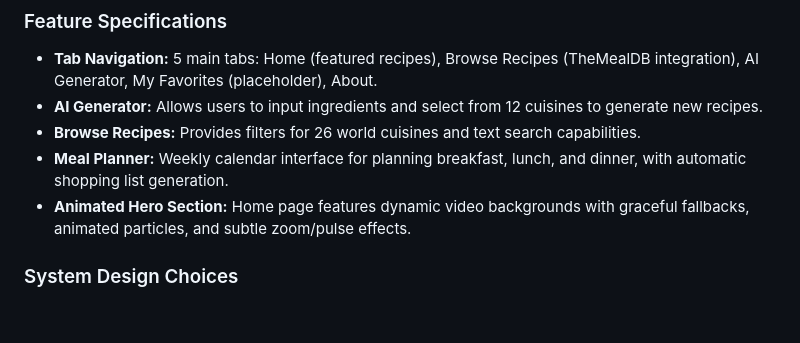
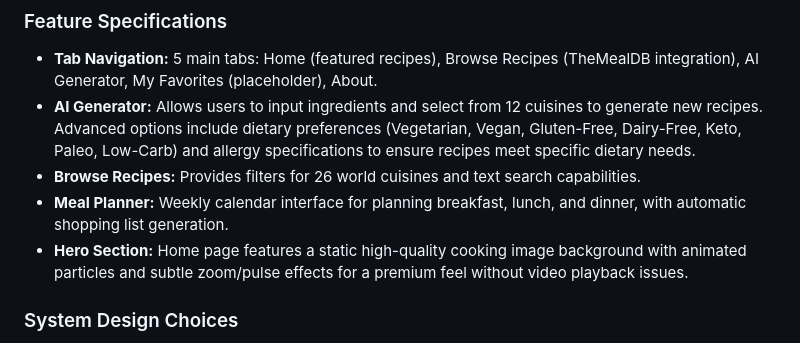
Before and after one commit to vxcoelho/BuildamealAI, a Markdown page: replit.md, the part around the change. Rendered like a GitHub page; blank space fills up the shorter version.

Commit message:
Improve recipe generation and home page appearance
Update AI Generator to include dietary preferences and allergy specifications. Replace animated hero video with a static image.

Replit-Commit-Author: Agent
Replit-Commit-Session-Id: 096b7f10-f7a4-4b89-9db5-8867b2841995
Replit-Commit-Checkpoint-Type: full_checkpoint
Replit-Commit-Screenshot-Url: https://storage.googleapis.com/screenshot-production-us-central1/7da07af8-79f0-4207-8cc8-d16cdd608a01/096b7f10-f7a4-4b89-9db5-8867b2841995/WDgVY6R

```diff
--- a/replit.md
+++ b/replit.md
@@ -31,10 +31,10 @@ The application features a luxury orange and black design with premium typograph
 
 ### Feature Specifications
 - **Tab Navigation:** 5 main tabs: Home (featured recipes), Browse Recipes (TheMealDB integration), AI Generator, My Favorites (placeholder), About.
-- **AI Generator:** Allows users to input ingredients and select from 12 cuisines to generate new recipes.
+- **AI Generator:** Allows users to input ingredients and select from 12 cuisines to generate new recipes. Advanced options include dietary preferences (Vegetarian, Vegan, Gluten-Free, Dairy-Free, Keto, Paleo, Low-Carb) and allergy specifications to ensure recipes meet specific dietary needs.
 - **Browse Recipes:** Provides filters for 26 world cuisines and text search capabilities.
 - **Meal Planner:** Weekly calendar interface for planning breakfast, lunch, and dinner, with automatic shopping list generation.
-- **Animated Hero Section:** Home page features dynamic video backgrounds with graceful fallbacks, animated particles, and subtle zoom/pulse effects.
+- **Hero Section:** Home page features a static high-quality cooking image background with animated particles and subtle zoom/pulse effects for a premium feel without video playback issues.
 
 ### System Design Choices
 - **Modular Structure:** Routes and database models are separated for clarity and maintainability.
```
